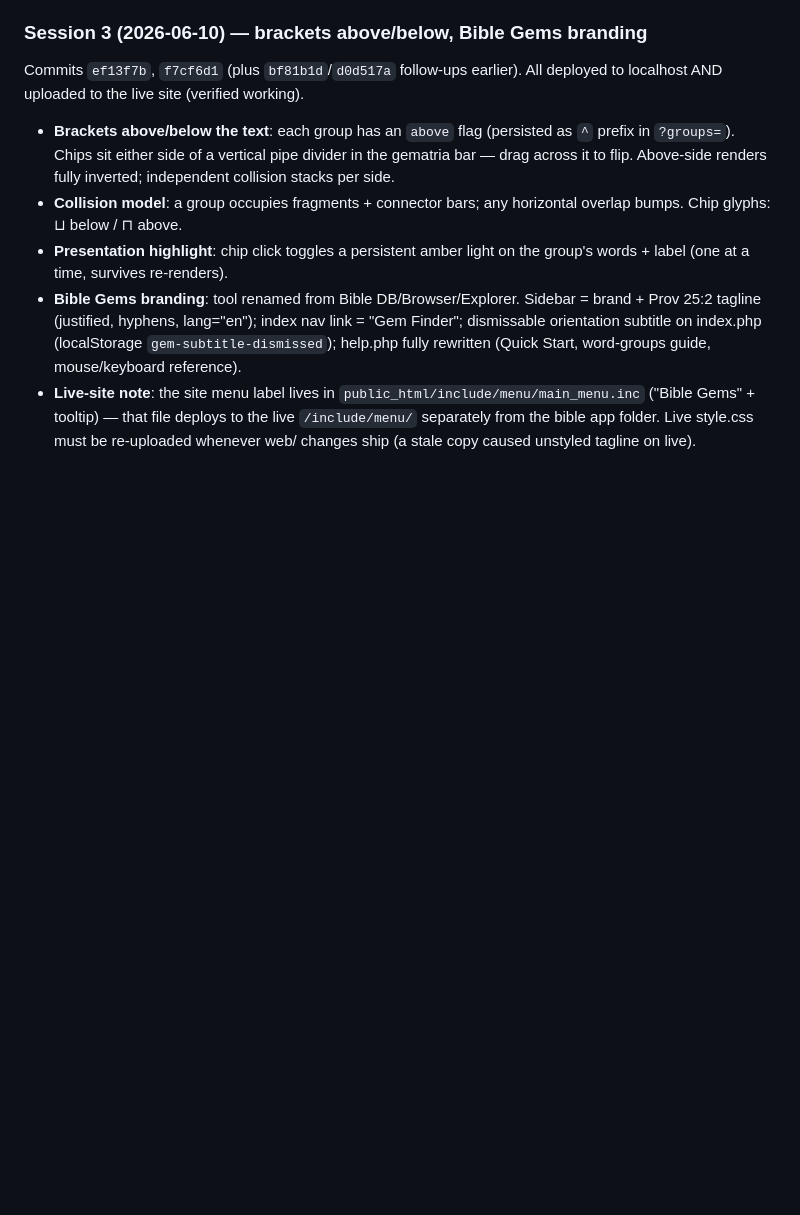
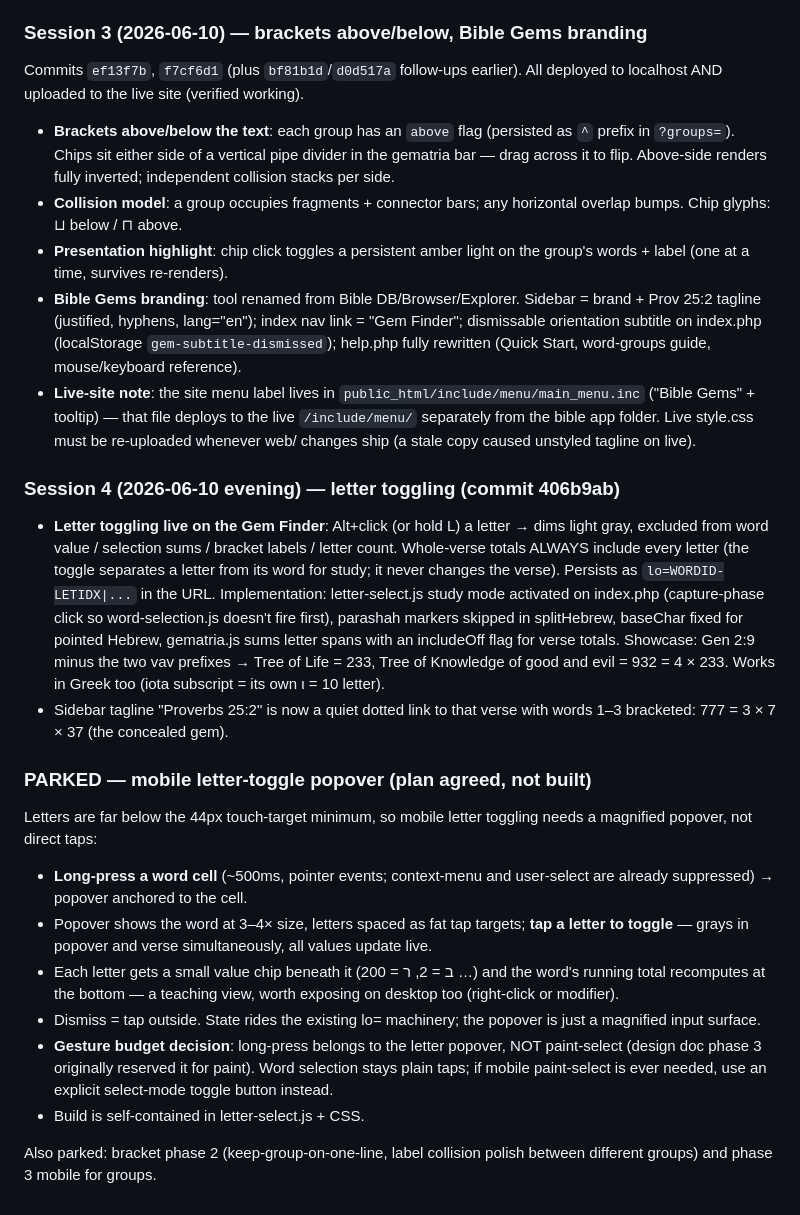
Before and after one commit to RichardAMcGough/BibleDB, a Markdown page: docs/HANDOFF-current.md, the part around the change. Rendered like a GitHub page; blank space fills up the shorter version.

Commit message:
Record session 4 in handoff: letter toggling + parked mobile popover plan
Co-Authored-By: Claude Opus 4.8 <noreply@anthropic.com>

```diff
--- a/docs/HANDOFF-current.md
+++ b/docs/HANDOFF-current.md
@@ -415,3 +415,44 @@ All deployed to localhost AND uploaded to the live site (verified working).
   that file deploys to the live `/include/menu/` separately from the
   bible app folder. Live style.css must be re-uploaded whenever web/
   changes ship (a stale copy caused unstyled tagline on live).
+
+### Session 4 (2026-06-10 evening) — letter toggling (commit 406b9ab)
+
+- **Letter toggling live on the Gem Finder**: Alt+click (or hold L) a
+  letter → dims light gray, excluded from word value / selection sums /
+  bracket labels / letter count. Whole-verse totals ALWAYS include every
+  letter (the toggle separates a letter from its word for study; it never
+  changes the verse). Persists as `lo=WORDID-LETIDX|...` in the URL.
+  Implementation: letter-select.js study mode activated on index.php
+  (capture-phase click so word-selection.js doesn't fire first), parashah
+  markers skipped in splitHebrew, baseChar fixed for pointed Hebrew,
+  gematria.js sums letter spans with an includeOff flag for verse totals.
+  Showcase: Gen 2:9 minus the two vav prefixes → Tree of Life = 233,
+  Tree of Knowledge of good and evil = 932 = 4 × 233. Works in Greek too
+  (iota subscript = its own ι = 10 letter).
+- Sidebar tagline "Proverbs 25:2" is now a quiet dotted link to that verse
+  with words 1–3 bracketed: 777 = 3 × 7 × 37 (the concealed gem).
+
+### PARKED — mobile letter-toggle popover (plan agreed, not built)
+
+Letters are far below the 44px touch-target minimum, so mobile letter
+toggling needs a magnified popover, not direct taps:
+
+- **Long-press a word cell** (~500ms, pointer events; context-menu and
+  user-select are already suppressed) → popover anchored to the cell.
+- Popover shows the word at 3–4× size, letters spaced as fat tap targets;
+  **tap a letter to toggle** — grays in popover and verse simultaneously,
+  all values update live.
+- Each letter gets a small value chip beneath it (ב = 2, ר = 200 …) and
+  the word's running total recomputes at the bottom — a teaching view,
+  worth exposing on desktop too (right-click or modifier).
+- Dismiss = tap outside. State rides the existing lo= machinery; the
+  popover is just a magnified input surface.
+- **Gesture budget decision**: long-press belongs to the letter popover,
+  NOT paint-select (design doc phase 3 originally reserved it for paint).
+  Word selection stays plain taps; if mobile paint-select is ever needed,
+  use an explicit select-mode toggle button instead.
+- Build is self-contained in letter-select.js + CSS.
+
+Also parked: bracket phase 2 (keep-group-on-one-line, label collision
+polish between different groups) and phase 3 mobile for groups.
```
Also changed, not shown: docs/group-brackets-design.md (+4 -0 lines).
